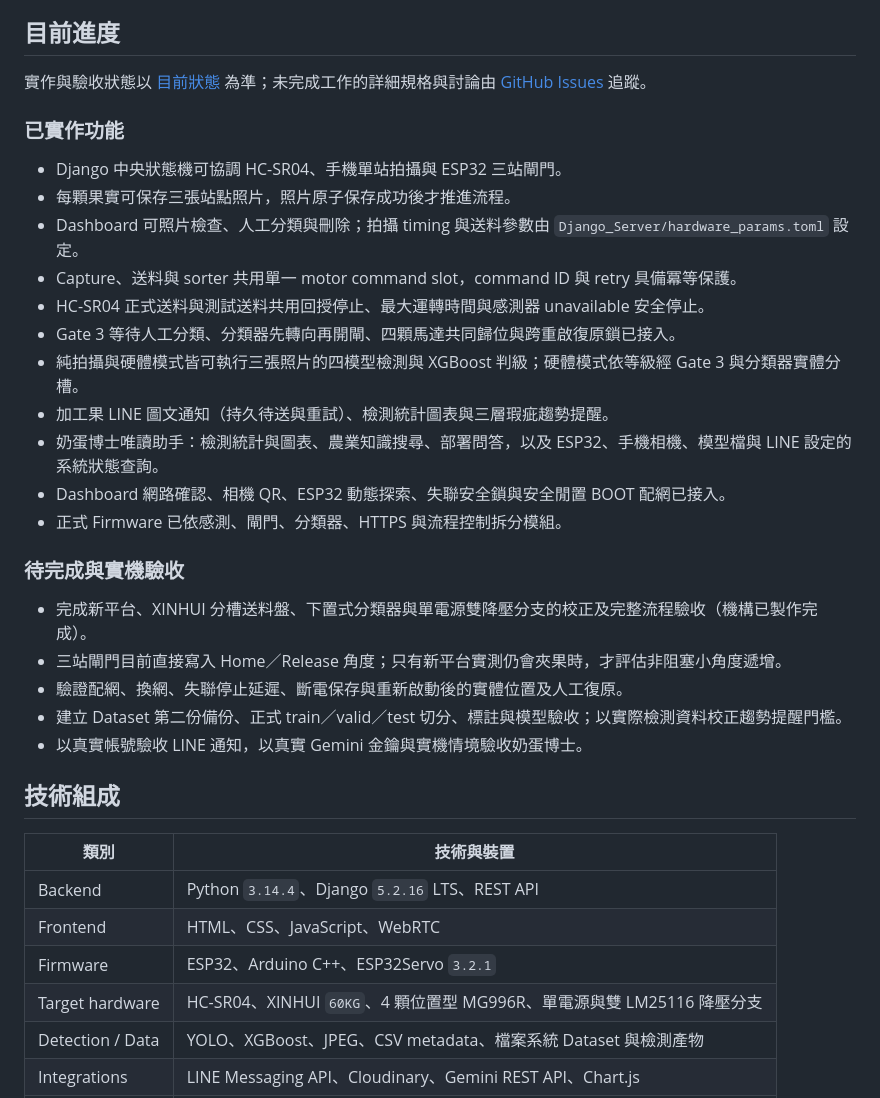
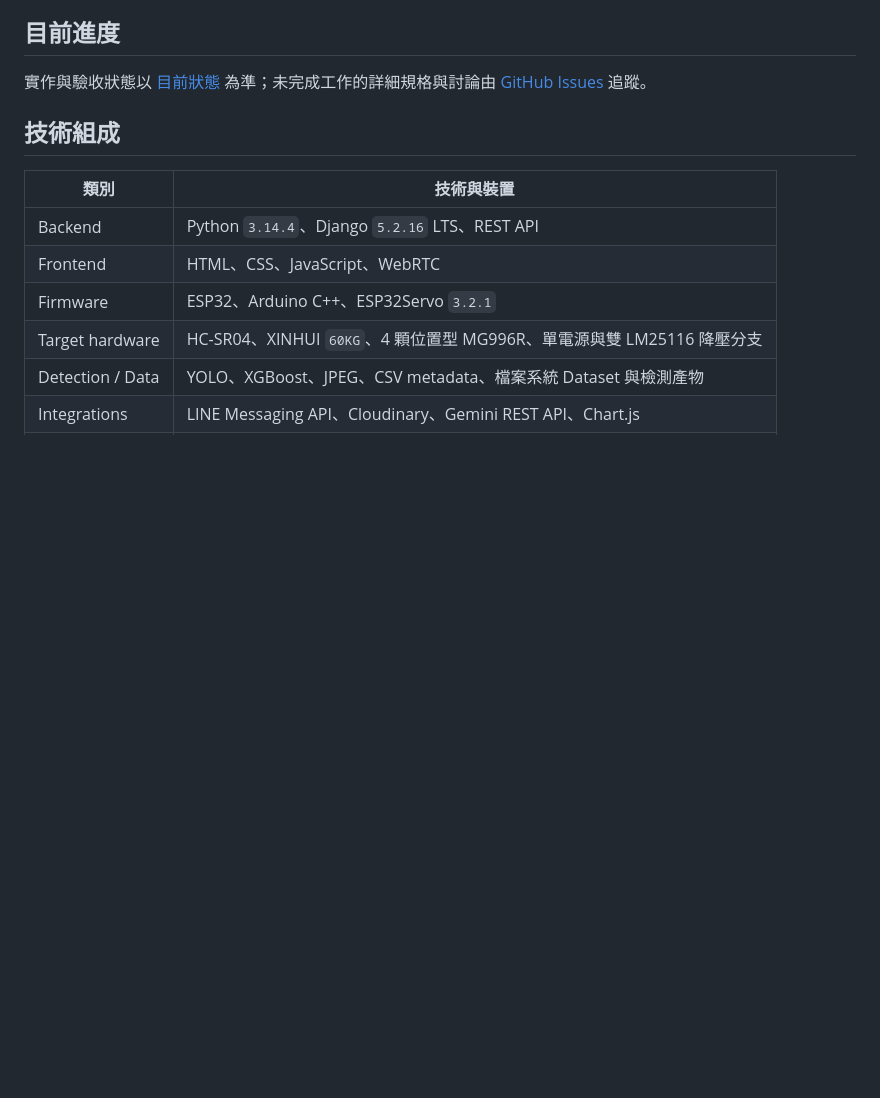
Before and after one commit to Eten0721/PassionFruit_IoT_hardware, a Markdown page: README.md, the part around one of its changes. GitHub-like rendering; blank space fills up the shorter version.

```diff
--- a/README.md
+++ b/README.md
@@ -67,28 +71,6 @@ Django 是 capture、送料與分類狀態的唯一來源。ESP32 以 HTTPS clie
 ## 目前進度
 
 實作與驗收狀態以 [目前狀態](docs/CURRENT_STATUS.md) 為準；未完成工作的詳細規格與討論由 [GitHub Issues](https://github.com/Eten0721/PassionFruit_IoT_hardware/issues) 追蹤。
-
-### 已實作功能
-
-- Django 中央狀態機可協調 HC-SR04、手機單站拍攝與 ESP32 三站閘門。
-- 每顆果實可保存三張站點照片，照片原子保存成功後才推進流程。
-- Dashboard 可照片檢查、人工分類與刪除；拍攝 timing 與送料參數由 `Django_Server/hardware_params.toml` 設定。
-- Capture、送料與 sorter 共用單一 motor command slot，command ID 與 retry 具備冪等保護。
-- HC-SR04 正式送料與測試送料共用回授停止、最大運轉時間與感測器 unavailable 安全停止。
-- Gate 3 等待人工分類、分類器先轉向再開閘、四顆馬達共同歸位與跨重啟復原鎖已接入。
-- 純拍攝與硬體模式皆可執行三張照片的四模型檢測與 XGBoost 判級；硬體模式依等級經 Gate 3 與分類器實體分槽。
-- 加工果 LINE 圖文通知（持久待送與重試）、檢測統計圖表與三層瑕疵趨勢提醒。
-- 奶蛋博士唯讀助手：檢測統計與圖表、農業知識搜尋、部署問答，以及 ESP32、手機相機、模型檔與 LINE 設定的系統狀態查詢。
-- Dashboard 網路確認、相機 QR、ESP32 動態探索、失聯安全鎖與安全閒置 BOOT 配網已接入。
-- 正式 Firmware 已依感測、閘門、分類器、HTTPS 與流程控制拆分模組。
-
-### 待完成與實機驗收
-
-- 完成新平台、XINHUI 分槽送料盤、下置式分類器與單電源雙降壓分支的校正及完整流程驗收（機構已製作完成）。
-- 三站閘門目前直接寫入 Home／Release 角度；只有新平台實測仍會夾果時，才評估非阻塞小角度遞增。
-- 驗證配網、換網、失聯停止延遲、斷電保存與重新啟動後的實體位置及人工復原。
-- 建立 Dataset 第二份備份、正式 train／valid／test 切分、標註與模型驗收；以實際檢測資料校正趨勢提醒門檻。
-- 以真實帳號驗收 LINE 通知，以真實 Gemini 金鑰與實機情境驗收奶蛋博士。
 
 ## 技術組成
 
```
Also changed, not shown: other parts of README.md (+21 -17 lines), record_image/電源供應器接線注意事項.md (+1 -1 lines).
